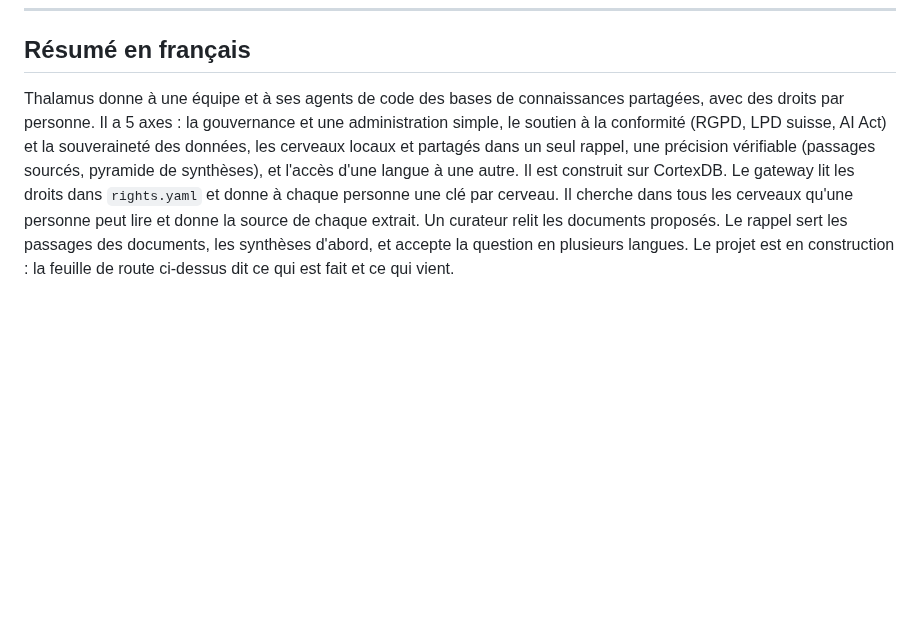
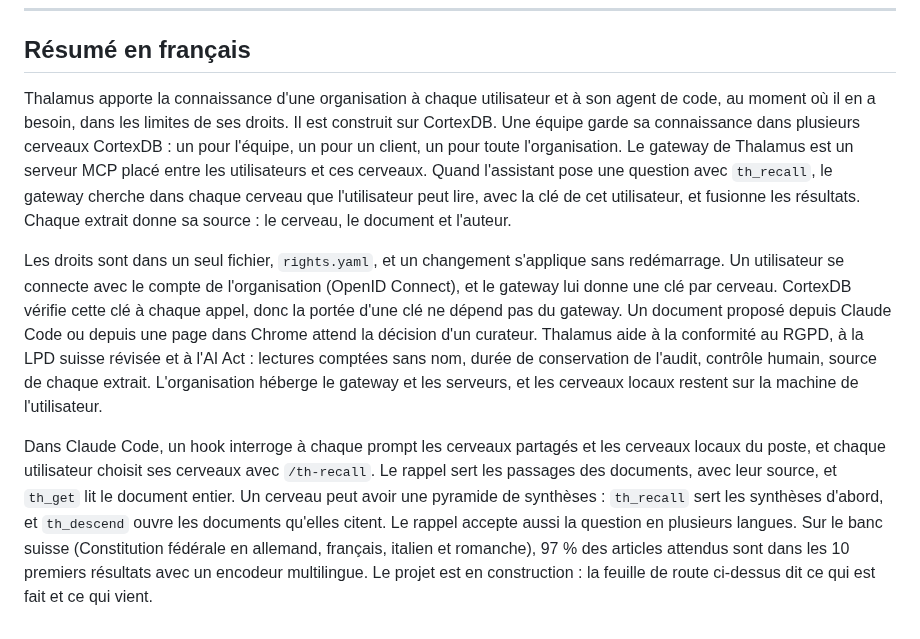
Before and after one commit to lfoletti/thalamus, a Markdown page: README.md, the part around the change. Drawn GitHub-style; blank space fills up the shorter version.

Commit message:
docs(readme): the French summary grows to three paragraphs

```diff
--- a/README.md
+++ b/README.md
@@ -216,4 +216,8 @@ MIT. CortexDB is also under the MIT license.
 
 ## Résumé en français
 
-Thalamus donne à une équipe et à ses agents de code des bases de connaissances partagées, avec des droits par personne. Il a 5 axes : la gouvernance et une administration simple, le soutien à la conformité (RGPD, LPD suisse, AI Act) et la souveraineté des données, les cerveaux locaux et partagés dans un seul rappel, une précision vérifiable (passages sourcés, pyramide de synthèses), et l'accès d'une langue à une autre. Il est construit sur CortexDB. Le gateway lit les droits dans `rights.yaml` et donne à chaque personne une clé par cerveau. Il cherche dans tous les cerveaux qu'une personne peut lire et donne la source de chaque extrait. Un curateur relit les documents proposés. Le rappel sert les passages des documents, les synthèses d'abord, et accepte la question en plusieurs langues. Le projet est en construction : la feuille de route ci-dessus dit ce qui est fait et ce qui vient.
+Thalamus apporte la connaissance d'une organisation à chaque utilisateur et à son agent de code, au moment où il en a besoin, dans les limites de ses droits. Il est construit sur CortexDB. Une équipe garde sa connaissance dans plusieurs cerveaux CortexDB : un pour l'équipe, un pour un client, un pour toute l'organisation. Le gateway de Thalamus est un serveur MCP placé entre les utilisateurs et ces cerveaux. Quand l'assistant pose une question avec `th_recall`, le gateway cherche dans chaque cerveau que l'utilisateur peut lire, avec la clé de cet utilisateur, et fusionne les résultats. Chaque extrait donne sa source : le cerveau, le document et l'auteur.
+
+Les droits sont dans un seul fichier, `rights.yaml`, et un changement s'applique sans redémarrage. Un utilisateur se connecte avec le compte de l'organisation (OpenID Connect), et le gateway lui donne une clé par cerveau. CortexDB vérifie cette clé à chaque appel, donc la portée d'une clé ne dépend pas du gateway. Un document proposé depuis Claude Code ou depuis une page dans Chrome attend la décision d'un curateur. Thalamus aide à la conformité au RGPD, à la LPD suisse révisée et à l'AI Act : lectures comptées sans nom, durée de conservation de l'audit, contrôle humain, source de chaque extrait. L'organisation héberge le gateway et les serveurs, et les cerveaux locaux restent sur la machine de l'utilisateur.
+
+Dans Claude Code, un hook interroge à chaque prompt les cerveaux partagés et les cerveaux locaux du poste, et chaque utilisateur choisit ses cerveaux avec `/th-recall`. Le rappel sert les passages des documents, avec leur source, et `th_get` lit le document entier. Un cerveau peut avoir une pyramide de synthèses : `th_recall` sert les synthèses d'abord, et `th_descend` ouvre les documents qu'elles citent. Le rappel accepte aussi la question en plusieurs langues. Sur le banc suisse (Constitution fédérale en allemand, français, italien et romanche), 97 % des articles attendus sont dans les 10 premiers résultats avec un encodeur multilingue. Le projet est en construction : la feuille de route ci-dessus dit ce qui est fait et ce qui vient.
```
